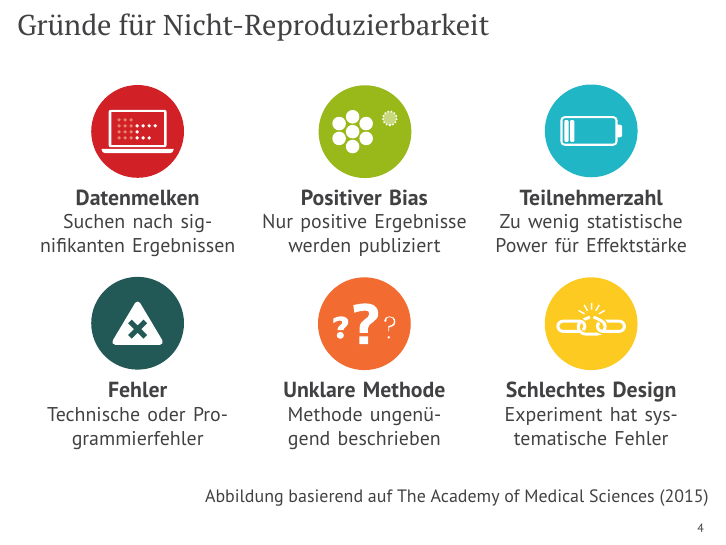
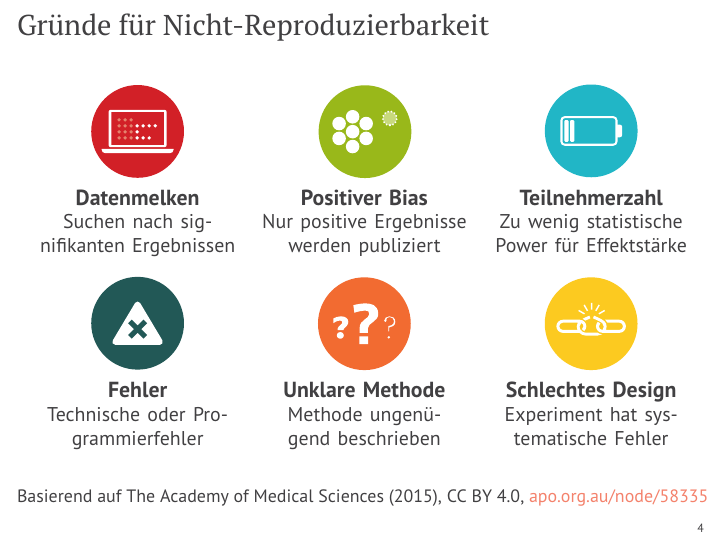
Before and after one commit to hagenw/paper-2017.03-daga, LaTeX slides (talk.tex): page 5 of 18. Compiled offline with pdfLaTeX.

Commit message:
Add fig reference

```diff
--- a/talk.tex
+++ b/talk.tex
@@ -139,11 +139,12 @@ in der Akustik}
             \draw ( 4,-1.4) node {\includegraphics[width=1.8cm]{weak_experimental_design}};
             \draw ( 4,-2.3) [text width=4cm,align=center,anchor=north] node
                 {\textbf{Schlechtes Design}\\
-                 \sm Experiment hat systematische Fehler\par};
-        \end{tikzpicture}
+                \sm Experiment hat systematische Fehler\par};
+            \end{tikzpicture}
     \end{figure}
 
-    {\ft\hfill Abbildung basierend auf The Academy of Medical Sciences (2015)}
+    {\ft Basierend auf The Academy of Medical Sciences (2015), CC
+    BY 4.0, \href{http://apo.org.au/node/58335}{apo.org.au/node/58335}}
 
 \end{frame}
 
```
